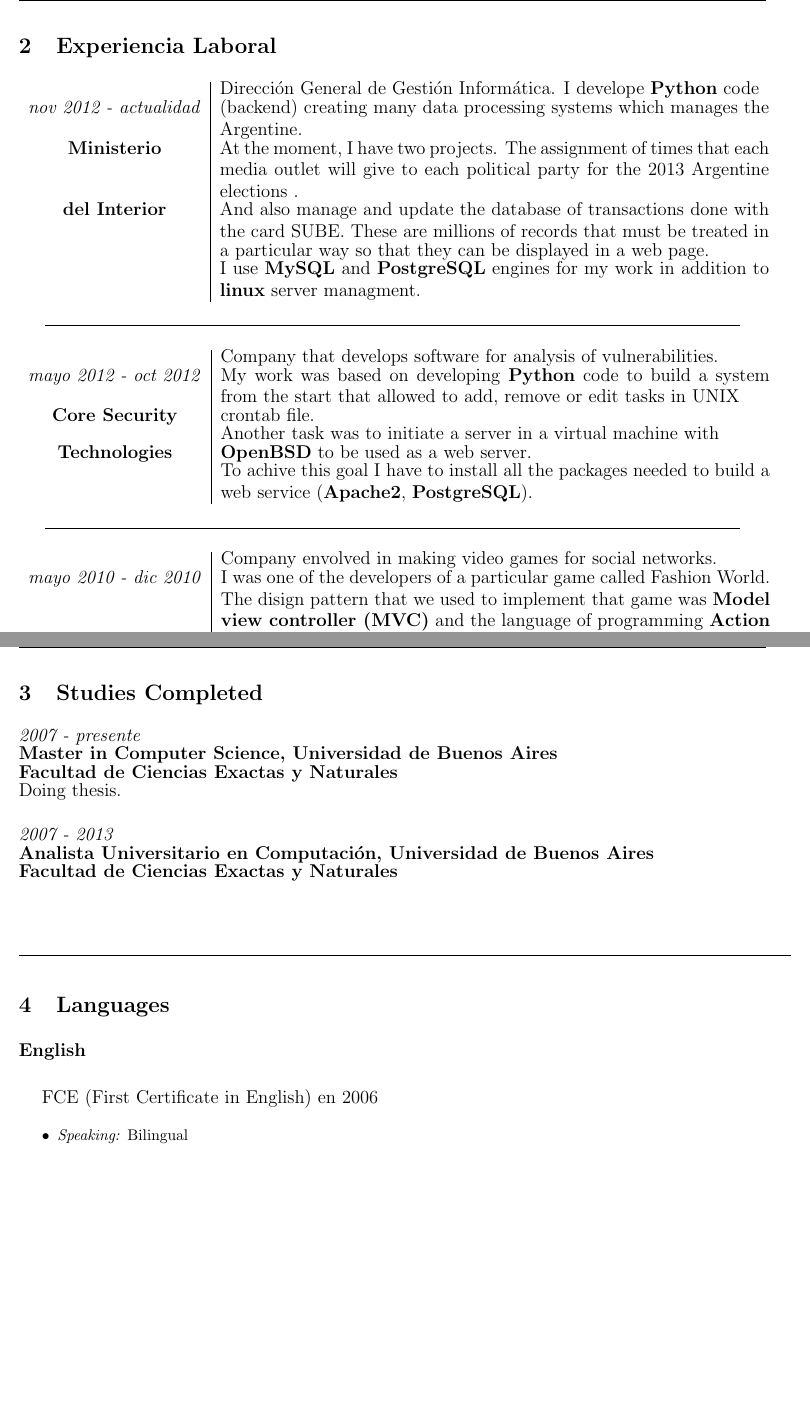
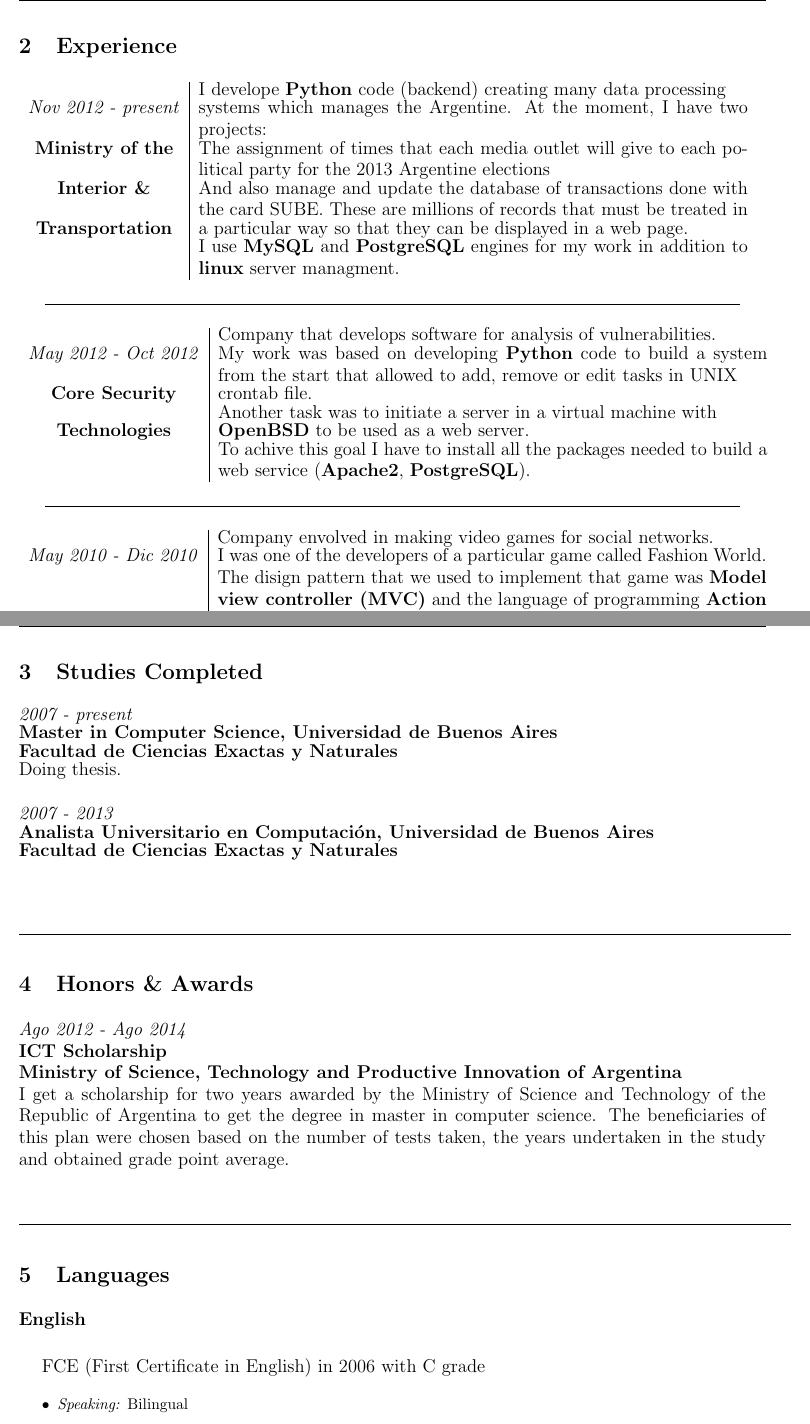
Before and after one commit to leanahabedian/my-CV, a LaTeX CV (CV_ingles/src/CV Nahabedian_ingles.tex, which reads CV_ingles/src/contenido.tex, CV_ingles/src/contenido/estudios.tex, CV_ingles/src/contenido/experiencia.tex): two parts of pages 2 and 3 of 4, joined at a grey line, cut at the place of the change, the shorter picture padded with empty space. Compiled offline with pdfLaTeX.

Commit message:
actualice el CV en ingles con la beca y tire unas magias mas

```diff
--- a/CV_ingles/src/CV Nahabedian_ingles.tex
+++ b/CV_ingles/src/CV Nahabedian_ingles.tex
@@ -19,7 +19,7 @@
 \parskip=1ex
 \pagestyle{fancy}
 \addtolength{\headheight}{1pt}
-\lhead{Currículum Vitae}
+\lhead{Curriculum Vitae}
 \rhead{Nahabedian, Leandro E.}
 %\title{Currículm Vitae}
 %\author{Leandro E. Nahabedian}
--- a/CV_ingles/src/contenido.tex
+++ b/CV_ingles/src/contenido.tex
@@ -18,6 +18,11 @@
 \begin{center}
 \line(1,0){500}
 \end{center}
+\input{contenido/premios.tex}
+
+\begin{center}
+\line(1,0){500}
+\end{center}
 \input{contenido/idiomas.tex}
 
 \begin{center}
--- a/CV_ingles/src/contenido/estudios.tex
+++ b/CV_ingles/src/contenido/estudios.tex
@@ -1,14 +1,14 @@
 \section{Studies Completed}
 
 \begin{large}
-    \textit{2007 - presente}\\
+    \textit{2007 - present}\\
 	   \textbf{Master in Computer Science, Universidad de Buenos Aires}\\
-       \textbf{Facultad de Ciencias Exactas y Naturales}\\
+      \textbf{Facultad de Ciencias Exactas y Naturales}\\
 	  Doing thesis.\\
 \end{large}
 
 \begin{large}
 \noindent    \textit{2007 - 2013}\\
 	   \textbf{Analista Universitario en Computación, Universidad de Buenos Aires}\\
-       \textbf{Facultad de Ciencias Exactas y Naturales}\\
+      \textbf{Facultad de Ciencias Exactas y Naturales}\\
 \end{large}
--- a/CV_ingles/src/contenido/experiencia.tex
+++ b/CV_ingles/src/contenido/experiencia.tex
@@ -1,11 +1,11 @@
-\section{Experiencia Laboral}
+\section{Experience}
 
 \begin{tabular}{c|p{12.5cm}}
-& \large Dirección General de Gestión Informática. I develope \textbf{Python} code\\
-\large\textit{nov 2012 - actualidad} &  \large  (backend) creating many data processing systems which manages the Argentine.\\
-\large\textbf{Ministerio} & \large  At the moment, I have two projects. The assignment of times that each media outlet will give to each political party for the 2013 Argentine elections .\\
-\large\textbf{del Interior} & \large And also manage and update the database of transactions done with the card SUBE. These are millions of records that must be treated in \\
-& \large a particular way so that they can be displayed in a web page.\\
+& \large I develope \textbf{Python} code (backend) creating many data processing\\
+\large\textit{Nov 2012 - present} &  \large systems which manages the Argentine. At the moment, I have two projects:\\
+\large\textbf{Ministry of the} & \large The assignment of times that each media outlet will give to each political party for the 2013 Argentine elections\\
+\large\textbf{Interior \&}& \large And also manage and update the database of transactions done with the card SUBE. These are millions of records that must be treated in \\
+ \large\textbf{Transportation} & \large a particular way so that they can be displayed in a web page.\\
 & \large I use \textbf{MySQL} and \textbf{PostgreSQL} engines for my work in addition to \textbf{linux} server managment.\\
 \end{tabular}
 
@@ -14,7 +14,7 @@
 \end{center}
 \begin{tabular}{c|p{12.5cm}}
 & \large Company that develops software for analysis of vulnerabilities.\\
-\large\textit{mayo 2012 - oct 2012} &  \large My work was based on developing \textbf{Python} code to build a system from the start that allowed to add, remove or edit tasks in UNIX\\
+\large\textit{May 2012 - Oct 2012} &  \large My work was based on developing \textbf{Python} code to build a system from the start that allowed to add, remove or edit tasks in UNIX\\
 \large\textbf{Core Security} & \large  crontab file.\\
  & \large  Another task was to initiate a server in a virtual machine with \\
 \large\textbf{Technologies} & \large\textbf{OpenBSD} to be used as a web server. \\
@@ -27,7 +27,7 @@
 \noindent
 \begin{tabular}{c|p{12.5cm}}
 & \large Company envolved in making video games for social networks. \\
-\large\textit{mayo 2010 - dic 2010} &  \large I was one of the developers of a particular game called Fashion World. The disign pattern that we used to implement that game was \textbf{Model view controller (MVC)} and the language of programming \textbf{Action Script 2}.\\
+\large\textit{May 2010 - Dic 2010} &  \large I was one of the developers of a particular game called Fashion World. The disign pattern that we used to implement that game was \textbf{Model view controller (MVC)} and the language of programming \textbf{Action Script 2}.\\
 \large\textbf{Metrogames S.A.} & \large Afterwards, I worked with \textbf{Python} to make programs to be used within the company, that even though they are small programs, I had the freedom to implement changes and add useful functionalities for my colleagues. Some of the programs made the deploy of a project in a linux server, others interact with web pages done in PHP language.
 \end{tabular}
 
--- a/CV_ingles/src/contenido/idiomas.tex
+++ b/CV_ingles/src/contenido/idiomas.tex
@@ -4,7 +4,7 @@
 \textbf{English}\\
 
 
-FCE (First Certificate in English) en 2006
+FCE (First Certificate in English) in 2006 with C grade
 \end{large}
 \begin{itemize}
 \item \textit{Speaking:} Bilingual
--- /dev/null
+++ b/CV_ingles/src/contenido/premios.tex
@@ -0,0 +1,9 @@
+\section{Honors \& Awards}
+
+\begin{large}
+    \textit{Ago 2012 - Ago 2014}\\
+    \textbf{ICT Scholarship}\\
+    \textbf{Ministry of Science, Technology and Productive Innovation of Argentina}\\
+    I get a scholarship for two years awarded by the Ministry of Science and Technology of the Republic of Argentina to get the degree in master in computer science. The beneficiaries of this plan were chosen based on the number of tests taken, the years undertaken in the study and obtained grade point average.
+
+\end{large}
```
Also changed, not shown: CV_ingles/src/contenido/datosPersonales.tex (+1 -1 lines), CV_ingles/src/contenido/otros.tex (+2 -2 lines), CV_ingles/CV Nahabedian_ingles.pdf, CV_ingles/src/CV Nahabedian_ingles.tex (2 more changed lines), CV_ingles/src/contenido/experiencia.tex (2 more changed lines).
